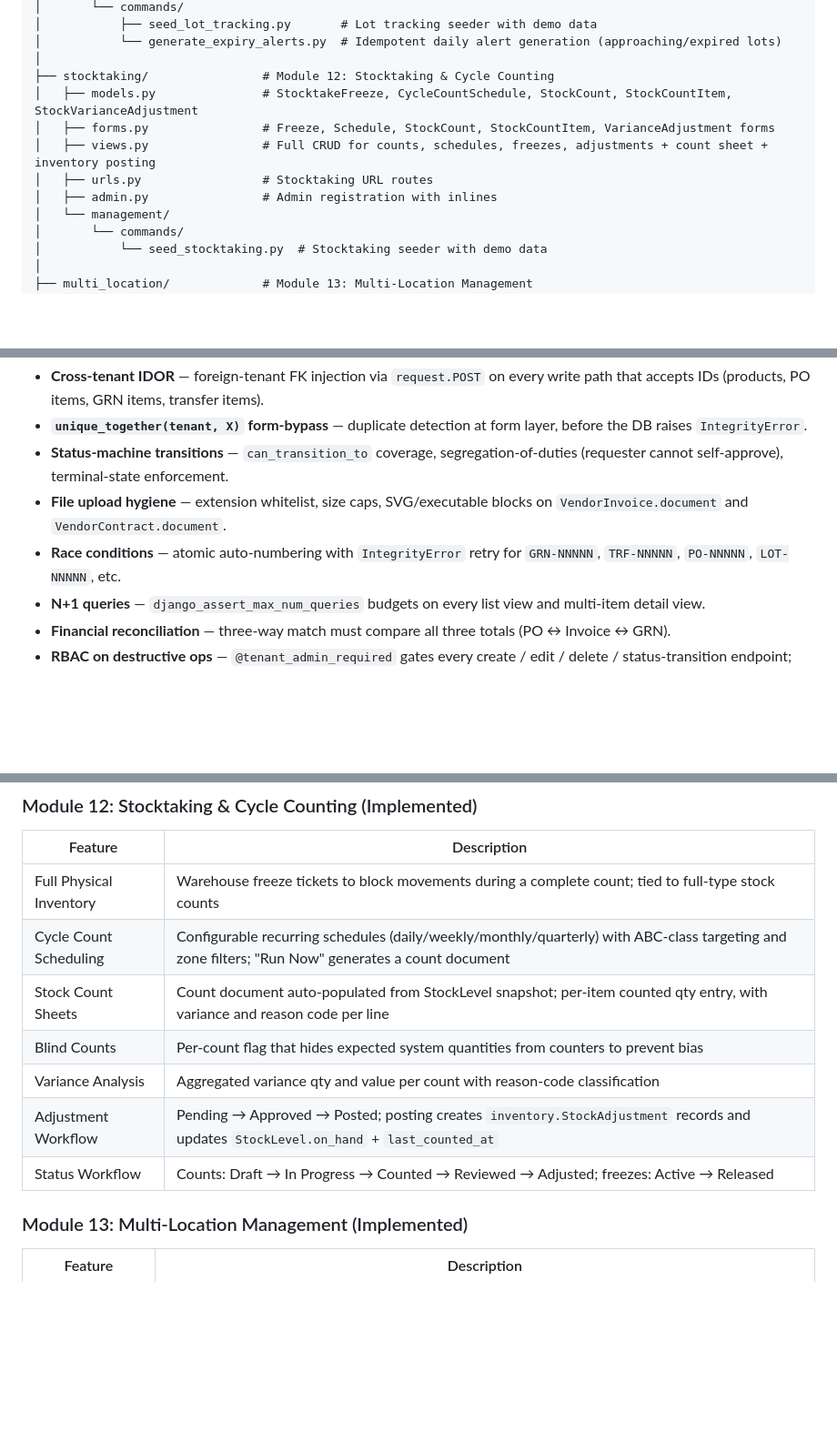
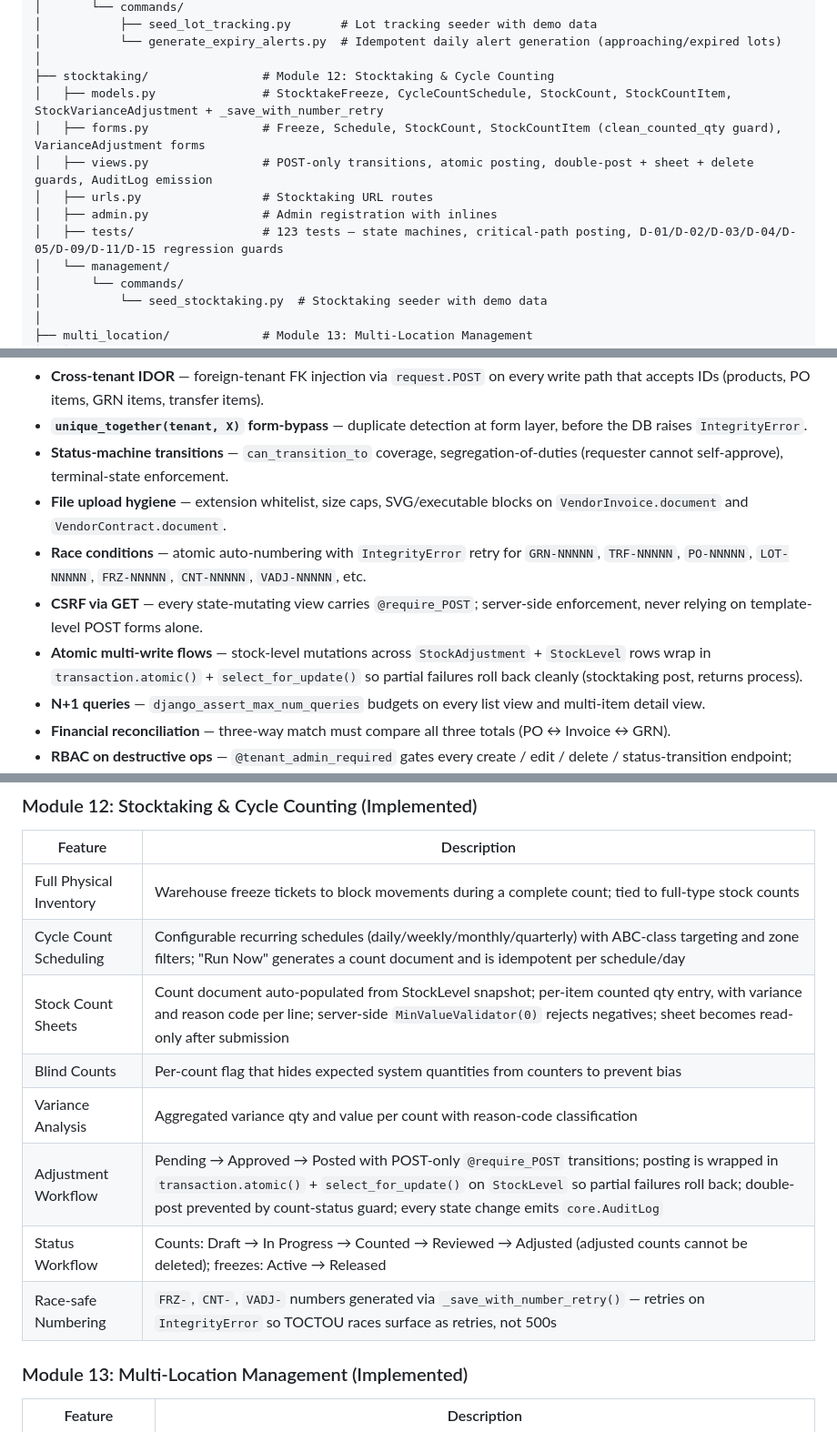
Before and after one commit to mnavaid925/NavIMS, a Markdown page: README.md, 3 parts joined by grey strips. Shown at 91% size. GitHub-like rendering; blank space fills up the shorter version.

Commit message:
docs: README — stocktaking hardening (CSRF-via-GET, atomic posting, race-safe numbering, 123 tests)

```diff
--- a/README.md
+++ b/README.md
@@ -176,11 +176,12 @@ NavIMS/
 │           └── generate_expiry_alerts.py  # Idempotent daily alert generation (approaching/expired lots)
 │
 ├── stocktaking/                # Module 12: Stocktaking & Cycle Counting
-│   ├── models.py               # StocktakeFreeze, CycleCountSchedule, StockCount, StockCountItem, StockVarianceAdjustment
-│   ├── forms.py                # Freeze, Schedule, StockCount, StockCountItem, VarianceAdjustment forms
-│   ├── views.py                # Full CRUD for counts, schedules, freezes, adjustments + count sheet + inventory posting
+│   ├── models.py               # StocktakeFreeze, CycleCountSchedule, StockCount, StockCountItem, StockVarianceAdjustment + _save_with_number_retry
+│   ├── forms.py                # Freeze, Schedule, StockCount, StockCountItem (clean_counted_qty guard), VarianceAdjustment forms
+│   ├── views.py                # POST-only transitions, atomic posting, double-post + sheet + delete guards, AuditLog emission
 │   ├── urls.py                 # Stocktaking URL routes
 │   ├── admin.py                # Admin registration with inlines
+│   ├── tests/                  # 123 tests — state machines, critical-path posting, D-01/D-02/D-03/D-04/D-05/D-09/D-11/D-15 regression guards
 │   └── management/
 │       └── commands/
 │           └── seed_stocktaking.py  # Stocktaking seeder with demo data
@@ -548,7 +549,9 @@ Each module's `test_security.py` + `test_regression.py` files codify real defect
 - **`unique_together(tenant, X)` form-bypass** — duplicate detection at form layer, before the DB raises `IntegrityError`.
 - **Status-machine transitions** — `can_transition_to` coverage, segregation-of-duties (requester cannot self-approve), terminal-state enforcement.
 - **File upload hygiene** — extension whitelist, size caps, SVG/executable blocks on `VendorInvoice.document` and `VendorContract.document`.
-- **Race conditions** — atomic auto-numbering with `IntegrityError` retry for `GRN-NNNNN`, `TRF-NNNNN`, `PO-NNNNN`, `LOT-NNNNN`, etc.
+- **Race conditions** — atomic auto-numbering with `IntegrityError` retry for `GRN-NNNNN`, `TRF-NNNNN`, `PO-NNNNN`, `LOT-NNNNN`, `FRZ-NNNNN`, `CNT-NNNNN`, `VADJ-NNNNN`, etc.
+- **CSRF via GET** — every state-mutating view carries `@require_POST`; server-side enforcement, never relying on template-level POST forms alone.
+- **Atomic multi-write flows** — stock-level mutations across `StockAdjustment` + `StockLevel` rows wrap in `transaction.atomic()` + `select_for_update()` so partial failures roll back cleanly (stocktaking post, returns process).
 - **N+1 queries** — `django_assert_max_num_queries` budgets on every list view and multi-item detail view.
 - **Financial reconciliation** — three-way match must compare all three totals (PO ↔ Invoice ↔ GRN).
 - **RBAC on destructive ops** — `@tenant_admin_required` gates every create / edit / delete / status-transition endpoint; non-admin tenant users are limited to reads.
@@ -795,12 +798,13 @@ The seed command creates the following demo accounts:
 | Feature                  | Description                                           |
 |--------------------------|-------------------------------------------------------|
 | Full Physical Inventory  | Warehouse freeze tickets to block movements during a complete count; tied to full-type stock counts |
-| Cycle Count Scheduling   | Configurable recurring schedules (daily/weekly/monthly/quarterly) with ABC-class targeting and zone filters; "Run Now" generates a count document |
-| Stock Count Sheets       | Count document auto-populated from StockLevel snapshot; per-item counted qty entry, with variance and reason code per line |
+| Cycle Count Scheduling   | Configurable recurring schedules (daily/weekly/monthly/quarterly) with ABC-class targeting and zone filters; "Run Now" generates a count document and is idempotent per schedule/day |
+| Stock Count Sheets       | Count document auto-populated from StockLevel snapshot; per-item counted qty entry, with variance and reason code per line; server-side `MinValueValidator(0)` rejects negatives; sheet becomes read-only after submission |
 | Blind Counts             | Per-count flag that hides expected system quantities from counters to prevent bias |
 | Variance Analysis        | Aggregated variance qty and value per count with reason-code classification |
-| Adjustment Workflow      | Pending → Approved → Posted; posting creates `inventory.StockAdjustment` records and updates `StockLevel.on_hand` + `last_counted_at` |
-| Status Workflow          | Counts: Draft → In Progress → Counted → Reviewed → Adjusted; freezes: Active → Released |
+| Adjustment Workflow      | Pending → Approved → Posted with POST-only `@require_POST` transitions; posting is wrapped in `transaction.atomic()` + `select_for_update()` on `StockLevel` so partial failures roll back; double-post prevented by count-status guard; every state change emits `core.AuditLog` |
+| Status Workflow          | Counts: Draft → In Progress → Counted → Reviewed → Adjusted (adjusted counts cannot be deleted); freezes: Active → Released |
+| Race-safe Numbering      | `FRZ-`, `CNT-`, `VADJ-` numbers generated via `_save_with_number_retry()` — retries on `IntegrityError` so TOCTOU races surface as retries, not 500s |
 
 ### Module 13: Multi-Location Management (Implemented)
 
```
